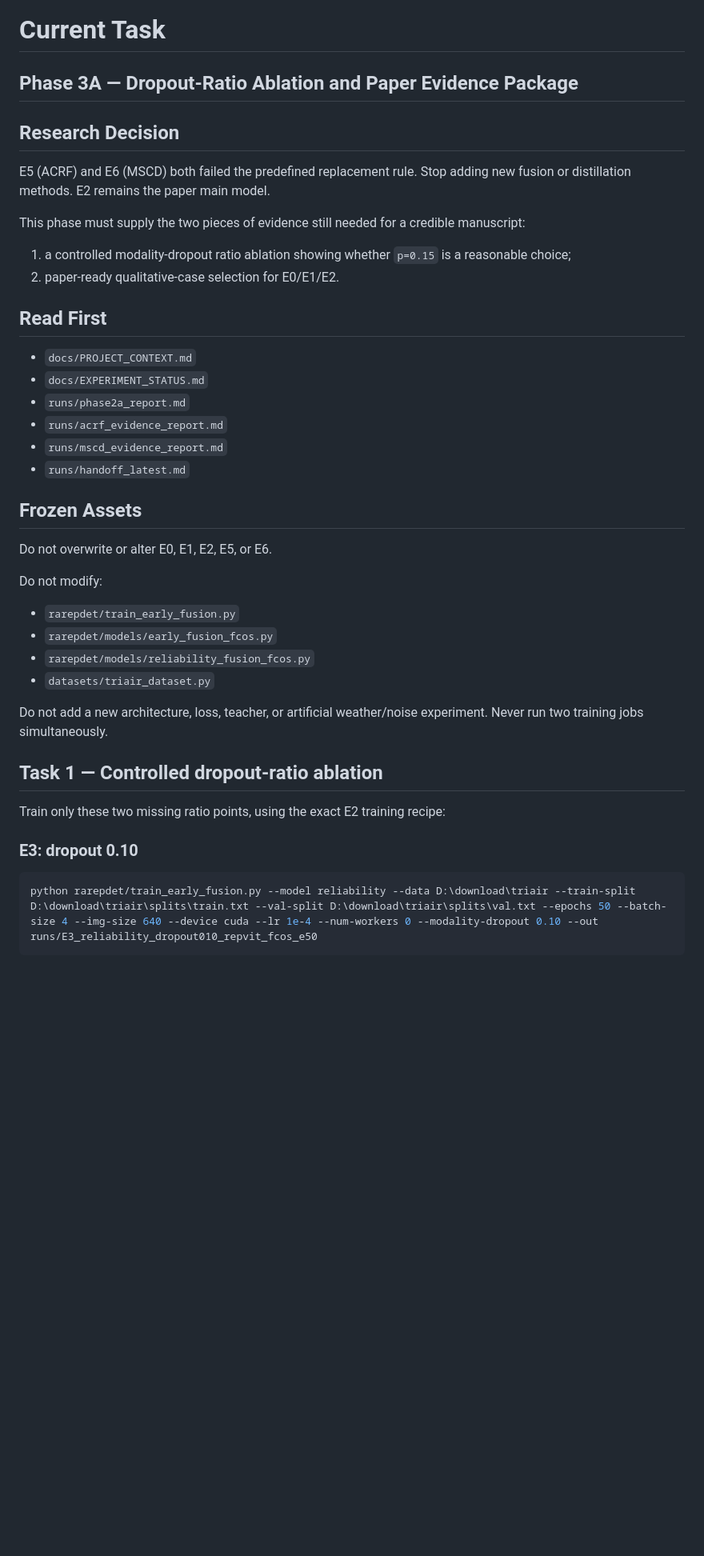
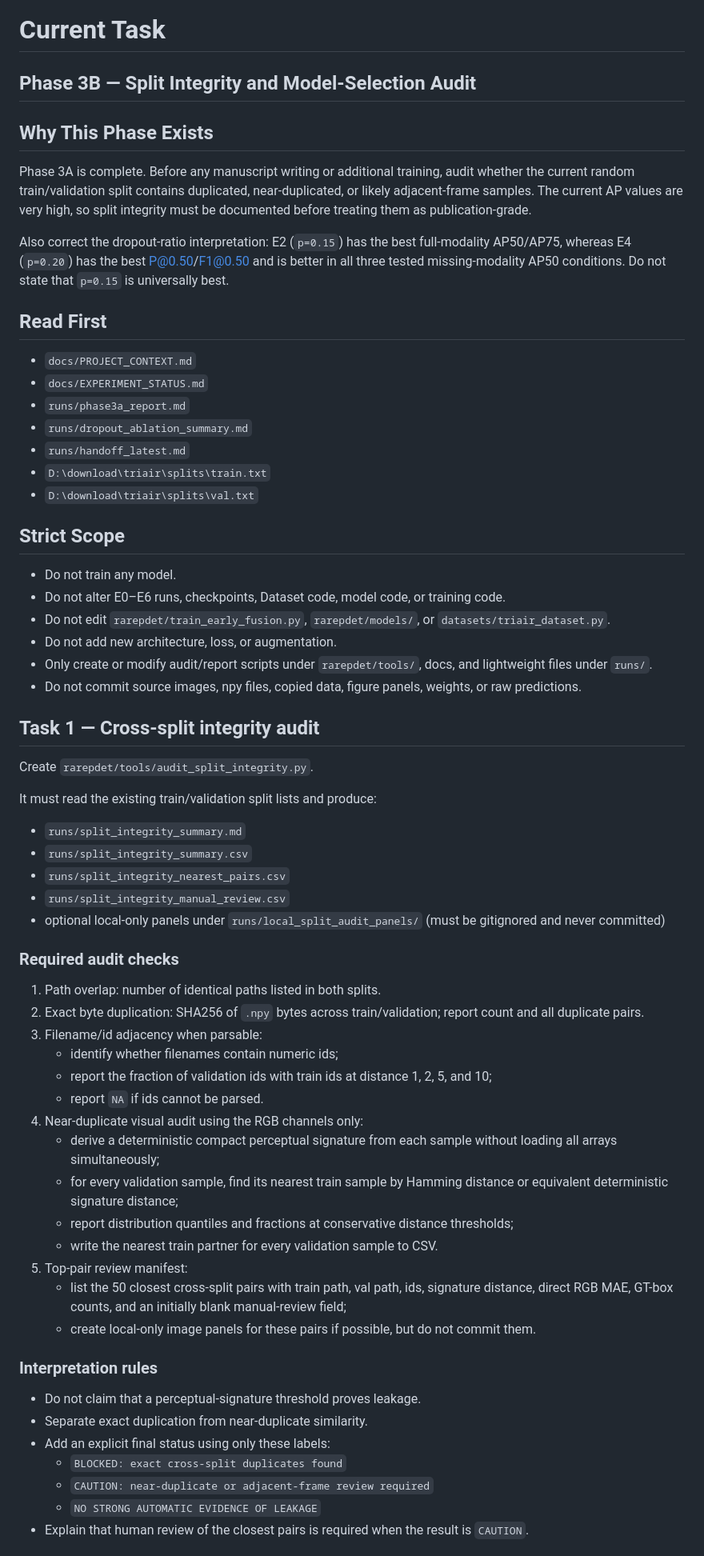
Before and after one commit to floomeer83felix-source/RA-RepDet-TriAir, a Markdown page: docs/NEXT_TASK.md, the part around one of its changes. Shown at 80% size. Rendered like a GitHub page; blank space fills up the shorter version.

Commit message:
Plan Phase 3B split integrity and model-selection audit

````diff
--- a/docs/NEXT_TASK.md
+++ b/docs/NEXT_TASK.md
@@ -1,39 +1,61 @@
 # Current Task
 
-## Phase 3A — Dropout-Ratio Ablation and Paper Evidence Package
+## Phase 3B — Split Integrity and Model-Selection Audit
 
-## Research Decision
-E5 (ACRF) and E6 (MSCD) both failed the predefined replacement rule. Stop adding new fusion or distillation methods. E2 remains the paper main model.
+## Why This Phase Exists
+Phase 3A is complete. Before any manuscript writing or additional training, audit whether the current random train/validation split contains duplicated, near-duplicated, or likely adjacent-frame samples. The current AP values are very high, so split integrity must be documented before treating them as publication-grade.
 
-This phase must supply the two pieces of evidence still needed for a credible manuscript:
-1. a controlled modality-dropout ratio ablation showing whether `p=0.15` is a reasonable choice;
-2. paper-ready qualitative-case selection for E0/E1/E2.
+Also correct the dropout-ratio interpretation: E2 (`p=0.15`) has the best full-modality AP50/AP75, whereas E4 (`p=0.20`) has the best P@0.50/F1@0.50 and is better in all three tested missing-modality AP50 conditions. Do not state that `p=0.15` is universally best.
 
 ## Read First
 - `docs/PROJECT_CONTEXT.md`
 - `docs/EXPERIMENT_STATUS.md`
-- `runs/phase2a_report.md`
-- `runs/acrf_evidence_report.md`
-- `runs/mscd_evidence_report.md`
+- `runs/phase3a_report.md`
+- `runs/dropout_ablation_summary.md`
 - `runs/handoff_latest.md`
+- `D:\download\triair\splits\train.txt`
+- `D:\download\triair\splits\val.txt`
 
-## Frozen Assets
-Do not overwrite or alter E0, E1, E2, E5, or E6.
+## Strict Scope
+- Do not train any model.
+- Do not alter E0–E6 runs, checkpoints, Dataset code, model code, or training code.
+- Do not edit `rarepdet/train_early_fusion.py`, `rarepdet/models/`, or `datasets/triair_dataset.py`.
+- Do not add new architecture, loss, or augmentation.
+- Only create or modify audit/report scripts under `rarepdet/tools/`, docs, and lightweight files under `runs/`.
+- Do not commit source images, npy files, copied data, figure panels, weights, or raw predictions.
 
-Do not modify:
-- `rarepdet/train_early_fusion.py`
-- `rarepdet/models/early_fusion_fcos.py`
-- `rarepdet/models/reliability_fusion_fcos.py`
-- `datasets/triair_dataset.py`
+## Task 1 — Cross-split integrity audit
+Create `rarepdet/tools/audit_split_integrity.py`.
 
-Do not add a new architecture, loss, teacher, or artificial weather/noise experiment.
-Never run two training jobs simultaneously.
+It must read the existing train/validation split lists and produce:
+- `runs/split_integrity_summary.md`
+- `runs/split_integrity_summary.csv`
+- `runs/split_integrity_nearest_pairs.csv`
+- `runs/split_integrity_manual_review.csv`
+- optional local-only panels under `runs/local_split_audit_panels/` (must be gitignored and never committed)
 
-## Task 1 — Controlled dropout-ratio ablation
-Train only these two missing ratio points, using the exact E2 training recipe:
+### Required audit checks
+1. Path overlap: number of identical paths listed in both splits.
+2. Exact byte duplication: SHA256 of `.npy` bytes across train/validation; report count and all duplicate pairs.
+3. Filename/id adjacency when parsable:
+   - identify whether filenames contain numeric ids;
+   - report the fraction of validation ids with train ids at distance 1, 2, 5, and 10;
+   - report `NA` if ids cannot be parsed.
+4. Near-duplicate visual audit using the RGB channels only:
+   - derive a deterministic compact perceptual signature from each sample without loading all arrays simultaneously;
+   - for every validation sample, find its nearest train sample by Hamming distance or equivalent deterministic signature distance;
+   - report distribution quantiles and fractions at conservative distance thresholds;
+   - write the nearest train partner for every validation sample to CSV.
+5. Top-pair review manifest:
+   - list the 50 closest cross-split pairs with train path, val path, ids, signature distance, direct RGB MAE, GT-box counts, and an initially blank manual-review field;
+   - create local-only image panels for these pairs if possible, but do not commit them.
 
-### E3: dropout 0.10
-```powershell
-python rarepdet/train_early_fusion.py --model reliability --data D:\download\triair --train-split D:\download\triair\splits\train.txt --val-split D:\download\triair\splits\val.txt --epochs 50 --batch-size 4 --img-size 640 --device cuda --lr 1e-4 --num-workers 0 --modality-dropout 0.10 --out runs/E3_reliability_dropout010_repvit_fcos_e50
-```
+### Interpretation rules
+- Do not claim that a perceptual-signature threshold proves leakage.
+- Separate exact duplication from near-duplicate similarity.
+- Add an explicit final status using only these labels:
+  - `BLOCKED: exact cross-split duplicates found`
+  - `CAUTION: near-duplicate or adjacent-frame review required`
+  - `NO STRONG AUTOMATIC EVIDENCE OF LEAKAGE`
+- Explain that human review of the closest pairs is required when the result is `CAUTION`.
 
````
Also changed, not shown: other parts of docs/NEXT_TASK.md (+23 -66 lines).
